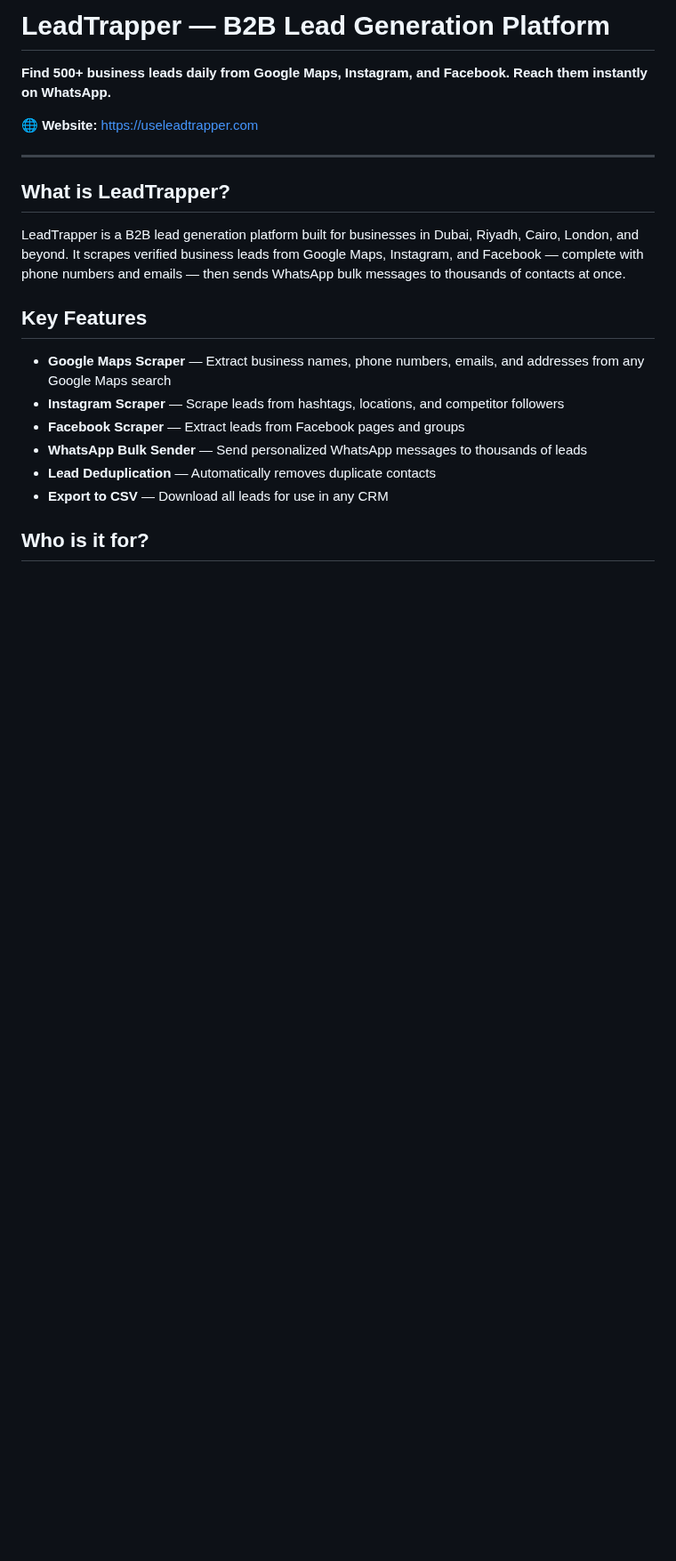
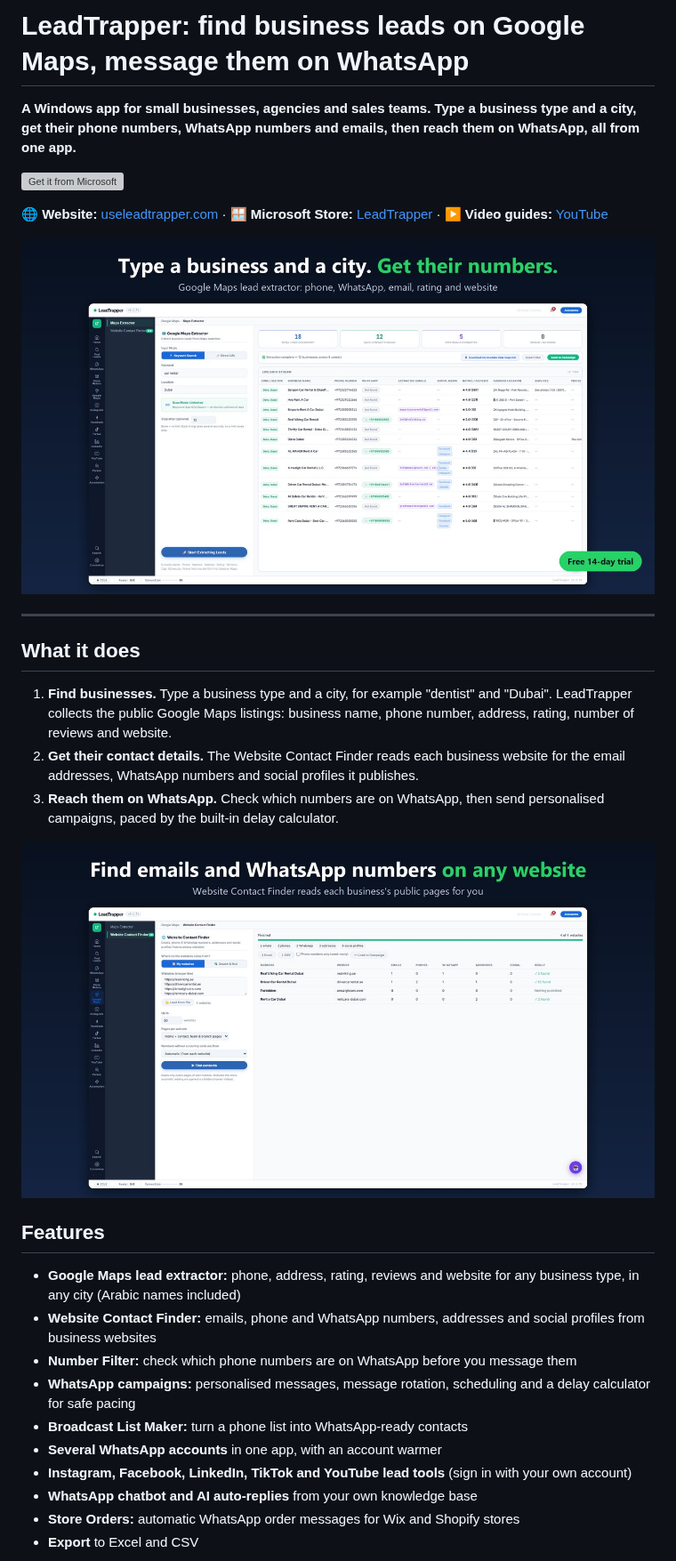
Before and after one commit to mohmmedshz-svg/leadtrapper, a Markdown page: README.md, the part around one of its changes. Shown at 89% size. Drawn GitHub-style; pictures changed too: images/1-google-maps-leads.jpg (added), images/2-website-contact-finder.jpg (added); blank space fills up the shorter version; grey boxes are pictures that could not be loaded.

Commit message:
README: Microsoft Store, Website Contact Finder, free tools and extensions, new screenshots
Co-Authored-By: Claude Opus 5.5 <noreply@anthropic.com>

```diff
--- a/README.md
+++ b/README.md
@@ -1,23 +1,33 @@
-# LeadTrapper — B2B Lead Generation Platform
+# LeadTrapper: find business leads on Google Maps, message them on WhatsApp
 
-**Find 500+ business leads daily from Google Maps, Instagram, and Facebook. Reach them instantly on WhatsApp.**
+**A Windows app for small businesses, agencies and sales teams. Type a business type and a city, get their phone numbers, WhatsApp numbers and emails, then reach them on WhatsApp, all from one app.**
 
-🌐 **Website:** [https://useleadtrapper.com](https://useleadtrapper.com)
+[![Get it from Microsoft](https://useleadtrapper.com/images/ms-store-badge.svg)](https://apps.microsoft.com/detail/9MTMWQ762H25?cid=github_readme&mode=direct)
+
+🌐 **Website:** [useleadtrapper.com](https://useleadtrapper.com) · 🪟 **Microsoft Store:** [LeadTrapper](https://apps.microsoft.com/detail/9MTMWQ762H25) · ▶️ **Video guides:** [YouTube](https://www.youtube.com/channel/UCgzbTeG11pHQGNqtYaWnTVA)
+
+![Google Maps lead extractor](images/1-google-maps-leads.jpg)
 
 ---
 
-## What is LeadTrapper?
+## What it does
 
-LeadTrapper is a B2B lead generation platform built for businesses in Dubai, Riyadh, Cairo, London, and beyond. It scrapes verified business leads from Google Maps, Instagram, and Facebook — complete with phone numbers and emails — then sends WhatsApp bulk messages to thousands of contacts at once.
+1. **Find businesses.** Type a business type and a city, for example "dentist" and "Dubai". LeadTrapper collects the public Google Maps listings: business name, phone number, address, rating, number of reviews and website.
+2. **Get their contact details.** The Website Contact Finder reads each business website for the email addresses, WhatsApp numbers and social profiles it publishes.
+3. **Reach them on WhatsApp.** Check which numbers are on WhatsApp, then send personalised campaigns, paced by the built-in delay calculator.
 
-## Key Features
+![Website Contact Finder](images/2-website-contact-finder.jpg)
 
-- **Google Maps Scraper** — Extract business names, phone numbers, emails, and addresses from any Google Maps search
-- **Instagram Scraper** — Scrape leads from hashtags, locations, and competitor followers
-- **Facebook Scraper** — Extract leads from Facebook pages and groups
-- **WhatsApp Bulk Sender** — Send personalized WhatsApp messages to thousands of leads
-- **Lead Deduplication** — Automatically removes duplicate contacts
-- **Export to CSV** — Download all leads for use in any CRM
+## Features
 
-## Who is it for?
+- **Google Maps lead extractor:** phone, address, rating, reviews and website for any business type, in any city (Arabic names included)
+- **Website Contact Finder:** emails, phone and WhatsApp numbers, addresses and social profiles from business websites
+- **Number Filter:** check which phone numbers are on WhatsApp before you message them
+- **WhatsApp campaigns:** personalised messages, message rotation, scheduling and a delay calculator for safe pacing
+- **Broadcast List Maker:** turn a phone list into WhatsApp-ready contacts
+- **Several WhatsApp accounts** in one app, with an account warmer
+- **Instagram, Facebook, LinkedIn, TikTok and YouTube lead tools** (sign in with your own account)
+- **WhatsApp chatbot and AI auto-replies** from your own knowledge base
+- **Store Orders:** automatic WhatsApp order messages for Wix and Shopify stores
+- **Export** to Excel and CSV
 
```
Also changed, not shown: other parts of README.md (+47 -11 lines), images/3-whatsapp-campaigns.jpg (added), images/4-all-in-one.jpg (added).
